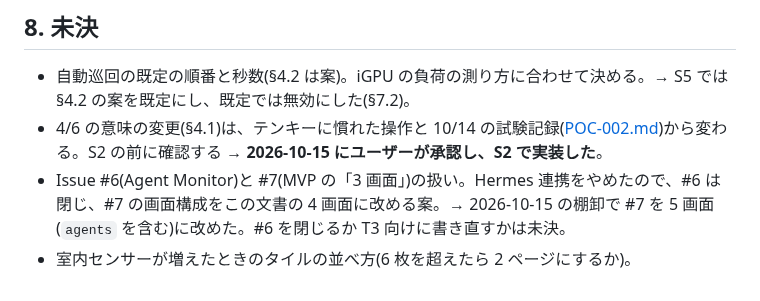
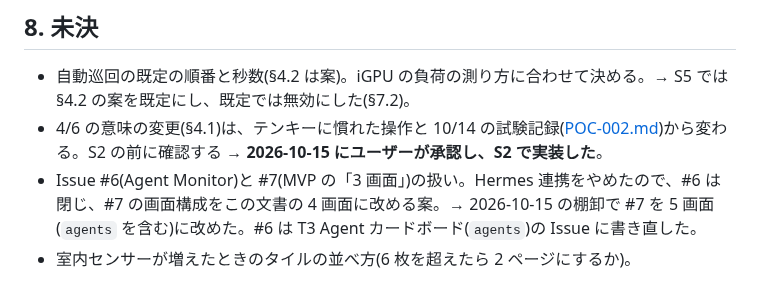
Before and after one commit to ysogabe/miharashi, a Markdown page: docs/DESIGN-screens.md, the part around the change. Rendered like a GitHub page.

```diff
--- a/docs/DESIGN-screens.md
+++ b/docs/DESIGN-screens.md
@@ -261,5 +261,5 @@ S1・S2 は 12 時間試験(10/14)の結果を見てから始める(操作の変
 
 - 自動巡回の既定の順番と秒数(§4.2 は案)。iGPU の負荷の測り方に合わせて決める。→ S5 では §4.2 の案を既定にし、既定では無効にした(§7.2)。
 - 4/6 の意味の変更(§4.1)は、テンキーに慣れた操作と 10/14 の試験記録([POC-002.md](poc/POC-002.md))から変わる。S2 の前に確認する → **2026-10-15 にユーザーが承認し、S2 で実装した**。
-- Issue #6(Agent Monitor)と #7(MVP の「3 画面」)の扱い。Hermes 連携をやめたので、#6 は閉じ、#7 の画面構成をこの文書の 4 画面に改める案。→ 2026-10-15 の棚卸で #7 を 5 画面(`agents` を含む)に改めた。#6 を閉じるか T3 向けに書き直すかは未決。
+- Issue #6(Agent Monitor)と #7(MVP の「3 画面」)の扱い。Hermes 連携をやめたので、#6 は閉じ、#7 の画面構成をこの文書の 4 画面に改める案。→ 2026-10-15 の棚卸で #7 を 5 画面(`agents` を含む)に改めた。#6 は T3 Agent カードボード(`agents`)の Issue に書き直した。
 - 室内センサーが増えたときのタイルの並べ方(6 枚を超えたら 2 ページにするか)。
```
Also changed, not shown: docs/README.md (+1 -1 lines).
